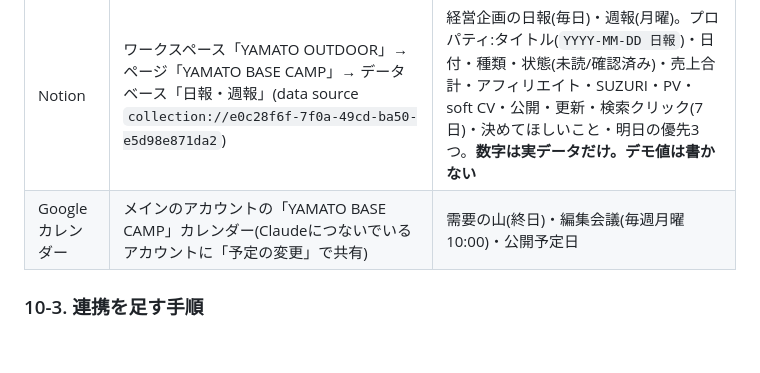
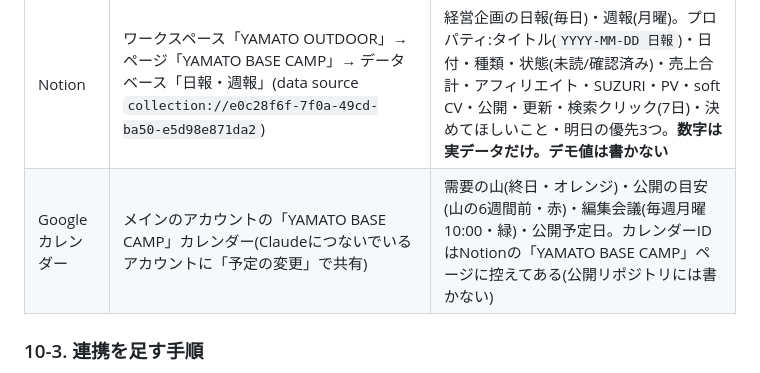
Before and after one commit to aoi7160/yamato-outdoor, a Markdown page: console/README.md, the part around the change. GitHub-like rendering; blank space fills up the shorter version.

Commit message:
Googleカレンダーに入れた予定の種類と、カレンダーIDの控え場所を記録する
Co-Authored-By: Claude Opus 5.5 <noreply@anthropic.com>
Claude-Session: https://claude.ai/code/session_01TnJ5wuBMayrFoqQfnUSN8x

```diff
--- a/console/README.md
+++ b/console/README.md
@@ -391,7 +391,7 @@ APIの提供状況は変わりやすい。出たら `src/lib/sources.ts` を書
 | 先 | 場所 | 中身 |
 |---|---|---|
 | Notion | ワークスペース「YAMATO OUTDOOR」→ ページ「YAMATO BASE CAMP」→ データベース「日報・週報」(data source `collection://e0c28f6f-7f0a-49cd-ba50-e5d98e871da2`) | 経営企画の日報(毎日)・週報(月曜)。プロパティ:タイトル(`YYYY-MM-DD 日報`)・日付・種類・状態(未読/確認済み)・売上合計・アフィリエイト・SUZURI・PV・soft CV・公開・更新・検索クリック(7日)・決めてほしいこと・明日の優先3つ。**数字は実データだけ。デモ値は書かない** |
-| Googleカレンダー | メインのアカウントの「YAMATO BASE CAMP」カレンダー(Claudeにつないでいるアカウントに「予定の変更」で共有) | 需要の山(終日)・編集会議(毎週月曜10:00)・公開予定日 |
+| Googleカレンダー | メインのアカウントの「YAMATO BASE CAMP」カレンダー(Claudeにつないでいるアカウントに「予定の変更」で共有) | 需要の山(終日・オレンジ)・公開の目安(山の6週間前・赤)・編集会議(毎週月曜10:00・緑)・公開予定日。カレンダーIDはNotionの「YAMATO BASE CAMP」ページに控えてある(公開リポジトリには書かない) |
 
 ### 10-3. 連携を足す手順
 
```
